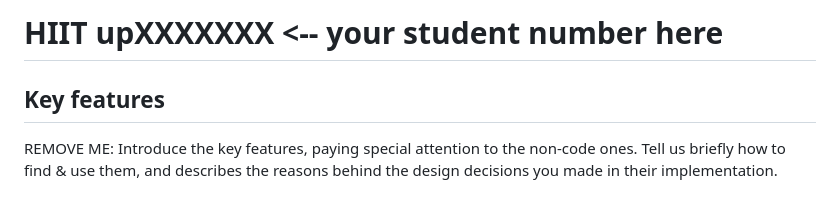
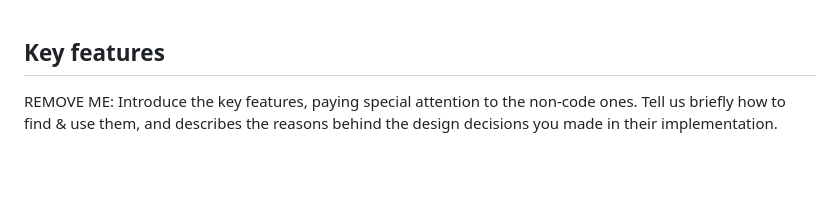
Before and after one commit to Vegeku/HittAppWebProgramming, a Markdown page: README.md, the part around the change. Drawn GitHub-style; blank space fills up the shorter version.

Commit message:
Update README to remove placeholder content

```diff
--- a/README.md
+++ b/README.md
@@ -1,4 +1,3 @@
-# HIIT upXXXXXXX <-- your student number here
 ## Key features
 REMOVE ME: Introduce the key features, paying special attention to the non-code ones.  Tell us briefly how to find & use them, and describes the reasons behind the design decisions you made in their implementation.
 
```
